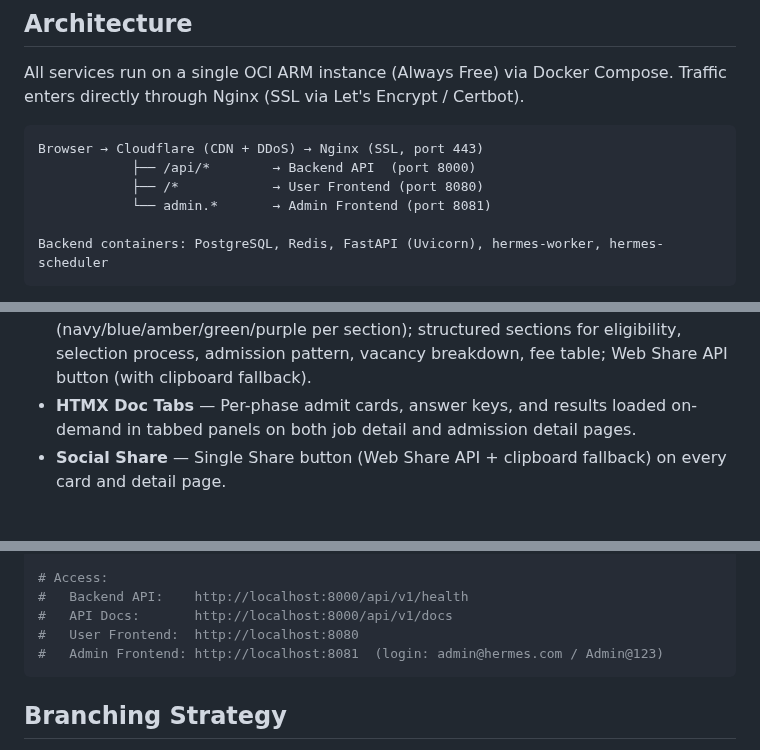
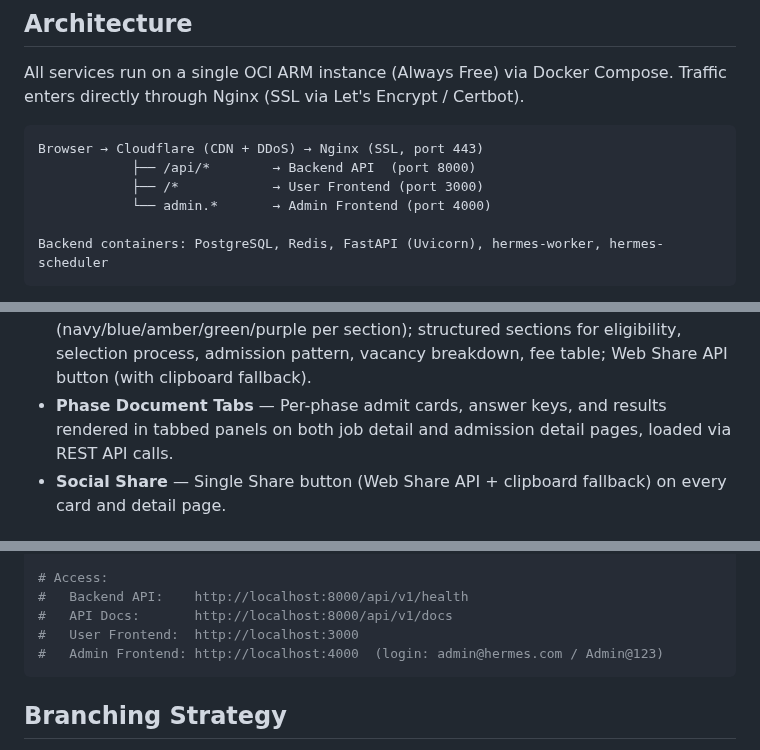
Before and after one commit to vacancyhai/hermes, a Markdown page: README.md, 3 parts joined by grey strips. Rendered like a GitHub page.

````diff
--- a/README.md
+++ b/README.md
@@ -54,8 +54,8 @@ Traffic enters directly through Nginx (SSL via Let's Encrypt / Certbot).
 ```
 Browser → Cloudflare (CDN + DDoS) → Nginx (SSL, port 443)
             ├── /api/*        → Backend API  (port 8000)
-            ├── /*            → User Frontend (port 8080)
-            └── admin.*       → Admin Frontend (port 8081)
+            ├── /*            → User Frontend (port 3000)
+            └── admin.*       → Admin Frontend (port 4000)
 
 Backend containers: PostgreSQL, Redis, FastAPI (Uvicorn), hermes-worker, hermes-scheduler
 ```
@@ -84,7 +82,7 @@ PostgreSQL and Redis are isolated inside Docker networks — never exposed to th
 - **Polymorphic Document Tables** — `admit_cards`, `answer_keys`, `results` each link to either a job (`job_id`) or admission (`admission_id`) via DB CHECK constraint — exactly one parent per row.
 - **5-Section Navigation** — Jobs, Admit Cards, Answer Keys, Results, Admissions — each with its own section page, search, and type-matching gradient hero color.
 - **Unified Detail Pages** — Type-aware gradient heroes (navy/blue/amber/green/purple per section); structured sections for eligibility, selection process, admission pattern, vacancy breakdown, fee table; Web Share API button (with clipboard fallback).
-- **HTMX Doc Tabs** — Per-phase admit cards, answer keys, and results loaded on-demand in tabbed panels on both job detail and admission detail pages.
+- **Phase Document Tabs** — Per-phase admit cards, answer keys, and results rendered in tabbed panels on both job detail and admission detail pages, loaded via REST API calls.
 - **Social Share** — Single Share button (Web Share API + clipboard fallback) on every card and detail page.
 
 ## Documentation
@@ -135,8 +133,8 @@ with engine.connect() as conn:
 # Access:
 #   Backend API:    http://localhost:8000/api/v1/health
 #   API Docs:       http://localhost:8000/api/v1/docs
-#   User Frontend:  http://localhost:8080
-#   Admin Frontend: http://localhost:8081  (login: admin@hermes.com / Admin@123)
+#   User Frontend:  http://localhost:3000
+#   Admin Frontend: http://localhost:4000  (login: admin@hermes.com / Admin@123)
 ```
 
 ## Branching Strategy
````
Also changed, not shown: other parts of README.md (+26 -26 lines), docs/DESIGN.md (+44 -55 lines), docs/DIAGRAMS.md (+84 -153 lines).
